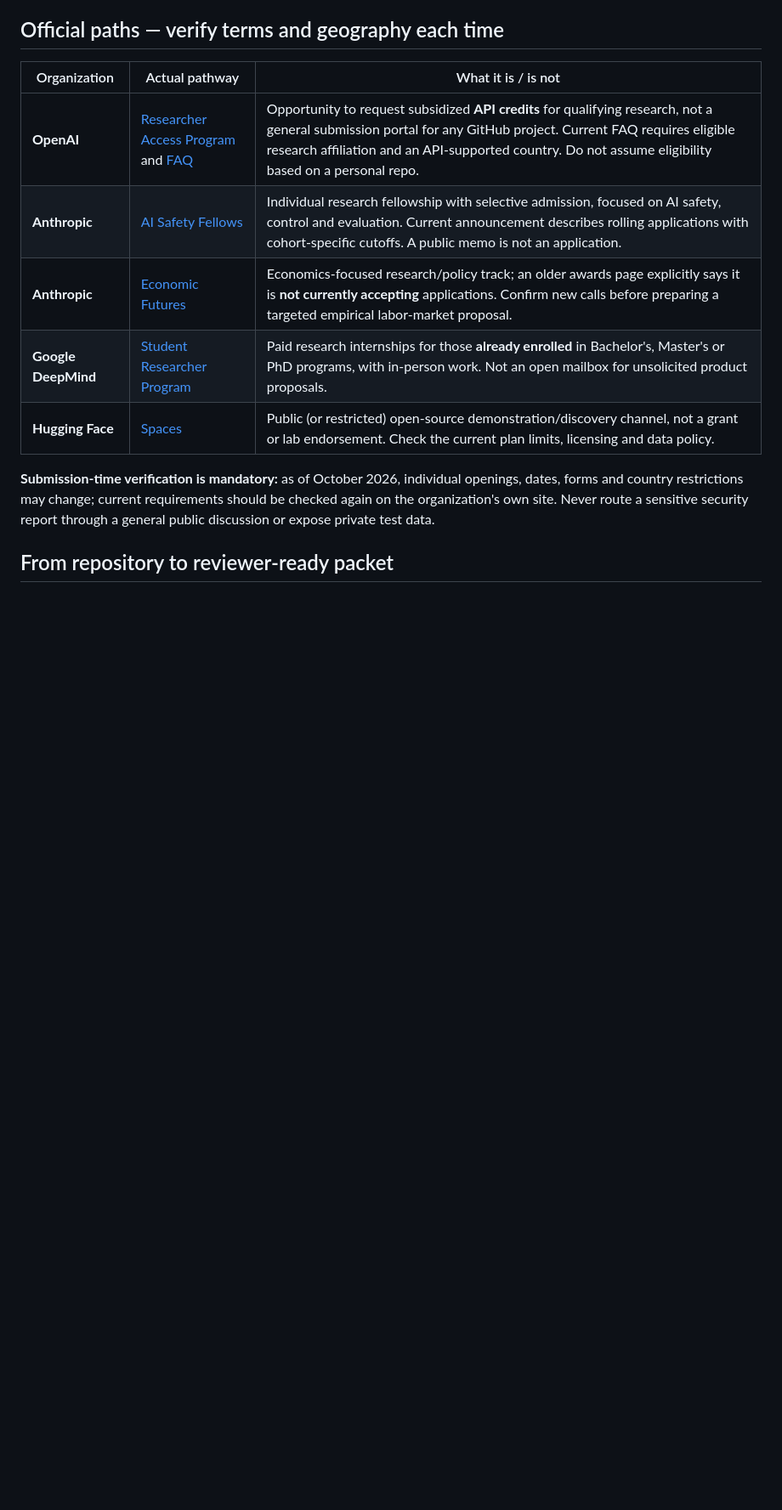
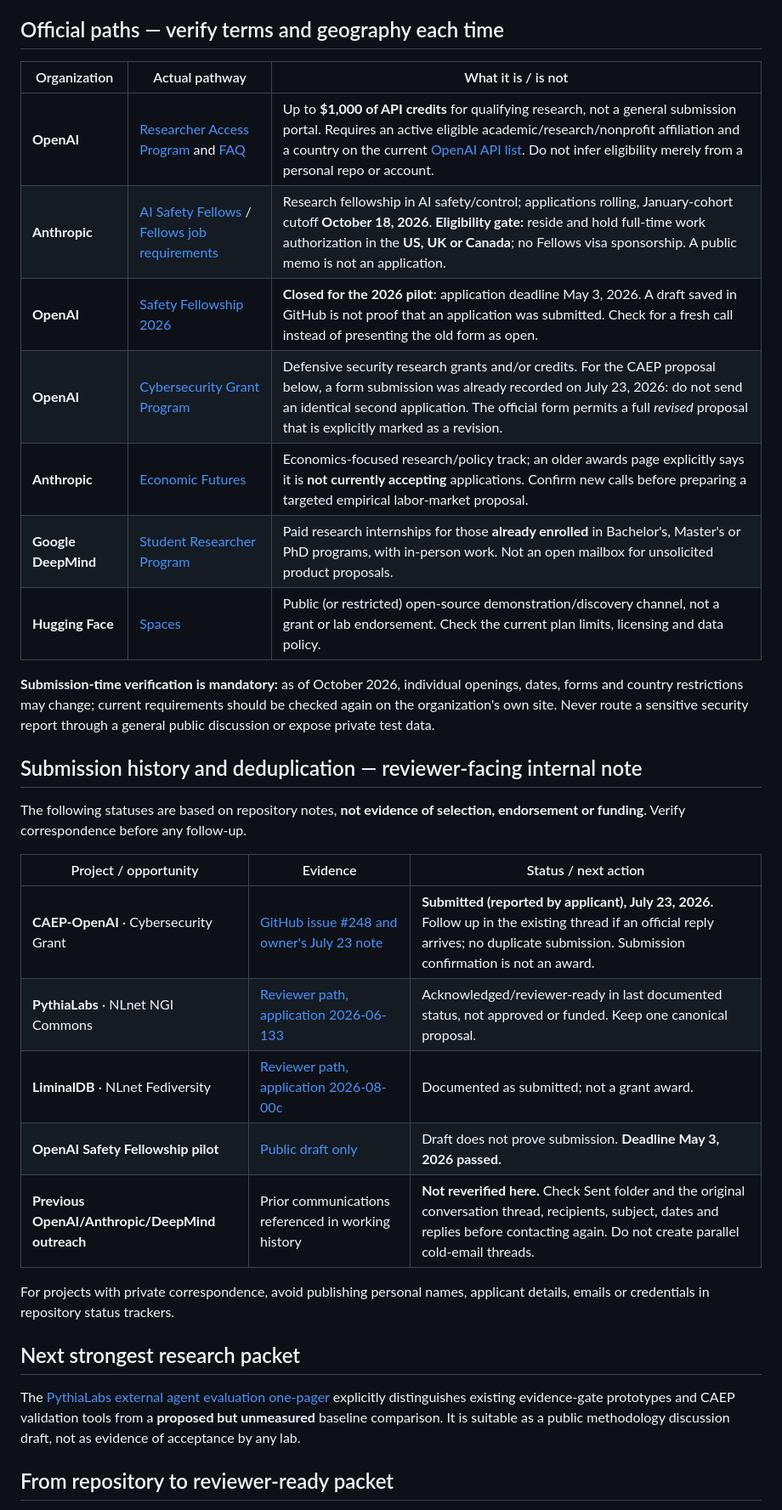
Before and after one commit to safal207/test-it-python, a Markdown page: docs/AI_LABS_RESEARCH_SUBMISSION.md, the part around the change. Shown at 85% size. Rendered like a GitHub page; blank space fills up the shorter version.

Commit message:
Correct AI lab program eligibility and track previously submitted CAEP grant to prevent duplicate outreach

```diff
--- a/docs/AI_LABS_RESEARCH_SUBMISSION.md
+++ b/docs/AI_LABS_RESEARCH_SUBMISSION.md
@@ -18,13 +18,33 @@
 
 | Organization | Actual pathway | What it is / is not |
 | --- | --- | --- |
-| **OpenAI** | [Researcher Access Program](https://openai.com/form/researcher-access-program/) and [FAQ](https://help.openai.com/en/articles/10139500-researcher-access-program-faq) | Opportunity to request subsidized **API credits** for qualifying research, not a general submission portal for any GitHub project. Current FAQ requires eligible research affiliation and an API-supported country. Do not assume eligibility based on a personal repo. |
-| **Anthropic** | [AI Safety Fellows](https://alignment.anthropic.com/2025/anthropic-fellows-program-2026/) | Individual research fellowship with selective admission, focused on AI safety, control and evaluation. Current announcement describes rolling applications with cohort-specific cutoffs. A public memo is not an application. |
+| **OpenAI** | [Researcher Access Program](https://openai.com/form/researcher-access-program/) and [FAQ](https://help.openai.com/en/articles/10139500-researcher-access-program-faq) | Up to **$1,000 of API credits** for qualifying research, not a general submission portal. Requires an active eligible academic/research/nonprofit affiliation and a country on the current [OpenAI API list](https://developers.openai.com/api/docs/supported-countries). Do not infer eligibility merely from a personal repo or account. |
+| **Anthropic** | [AI Safety Fellows](https://alignment.anthropic.com/2025/anthropic-fellows-program-2026/) / [Fellows job requirements](https://job-boards.greenhouse.io/anthropic/jobs/5183044008) | Research fellowship in AI safety/control; applications rolling, January-cohort cutoff **October 18, 2026**. **Eligibility gate:** reside and hold full-time work authorization in the **US, UK or Canada**; no Fellows visa sponsorship. A public memo is not an application. |
+| **OpenAI** | [Safety Fellowship 2026](https://alignment.openai.com/safety-fellowship/) | **Closed for the 2026 pilot**: application deadline May 3, 2026. A draft saved in GitHub is not proof that an application was submitted. Check for a fresh call instead of presenting the old form as open. |
+| **OpenAI** | [Cybersecurity Grant Program](https://openai.com/form/cybersecurity-grant-program/) | Defensive security research grants and/or credits. For the CAEP proposal below, a form submission was already recorded on July 23, 2026: do not send an identical second application. The official form permits a full *revised* proposal that is explicitly marked as a revision. |
 | **Anthropic** | [Economic Futures](https://www.anthropic.com/economic-futures/program) | Economics-focused research/policy track; an older awards page explicitly says it is **not currently accepting** applications. Confirm new calls before preparing a targeted empirical labor-market proposal. |
 | **Google DeepMind** | [Student Researcher Program](https://deepmind.google/student-researcher-program/) | Paid research internships for those **already enrolled** in Bachelor's, Master's or PhD programs, with in-person work. Not an open mailbox for unsolicited product proposals. |
 | **Hugging Face** | [Spaces](https://huggingface.co/docs/hub/en/spaces-overview) | Public (or restricted) open-source demonstration/discovery channel, not a grant or lab endorsement. Check the current plan limits, licensing and data policy. |
 
 **Submission-time verification is mandatory:** as of October 2026, individual openings, dates, forms and country restrictions may change; current requirements should be checked again on the organization's own site. Never route a sensitive security report through a general public discussion or expose private test data.
+
+## Submission history and deduplication — reviewer-facing internal note
+
+The following statuses are based on repository notes, **not evidence of selection, endorsement or funding**. Verify correspondence before any follow-up.
+
+| Project / opportunity | Evidence | Status / next action |
+| --- | --- | --- |
+| **CAEP-OpenAI** · Cybersecurity Grant | [GitHub issue #248 and owner's July 23 note](https://github.com/safal207/pythiaLabs/issues/248#issuecomment-5057425053) | **Submitted (reported by applicant), July 23, 2026.** Follow up in the existing thread if an official reply arrives; no duplicate submission. Submission confirmation is not an award. |
+| **PythiaLabs** · NLnet NGI Commons | [Reviewer path, application 2026-06-133](https://github.com/safal207/pythiaLabs/blob/main/docs/NGI_COMMONS_REVIEWER_PATH.md) | Acknowledged/reviewer-ready in last documented status, not approved or funded. Keep one canonical proposal. |
+| **LiminalDB** · NLnet Fediversity | [Reviewer path, application 2026-08-00c](https://github.com/safal207/LiminalDB/blob/main/docs/FEDIVERSITY_REVIEWER_PATH.md) | Documented as submitted; not a grant award. |
+| **OpenAI Safety Fellowship pilot** | [Public draft only](https://github.com/safal207/pythiaLabs/blob/main/docs/fellowship_openai_safety_2026_application.md) | Draft does not prove submission. **Deadline May 3, 2026 passed.** |
+| **Previous OpenAI/Anthropic/DeepMind outreach** | Prior communications referenced in working history | **Not reverified here.** Check Sent folder and the original conversation thread, recipients, subject, dates and replies before contacting again. Do not create parallel cold-email threads. |
+
+For projects with private correspondence, avoid publishing personal names, applicant details, emails or credentials in repository status trackers.
+
+## Next strongest research packet
+
+The [PythiaLabs external agent evaluation one-pager](https://github.com/safal207/pythiaLabs/blob/main/docs/EXTERNAL_AGENT_EVAL_ONE_PAGER_2026.md) explicitly distinguishes existing evidence-gate prototypes and CAEP validation tools from a **proposed but unmeasured** baseline comparison. It is suitable as a public methodology discussion draft, not as evidence of acceptance by any lab.
 
 ## From repository to reviewer-ready packet
 
```
